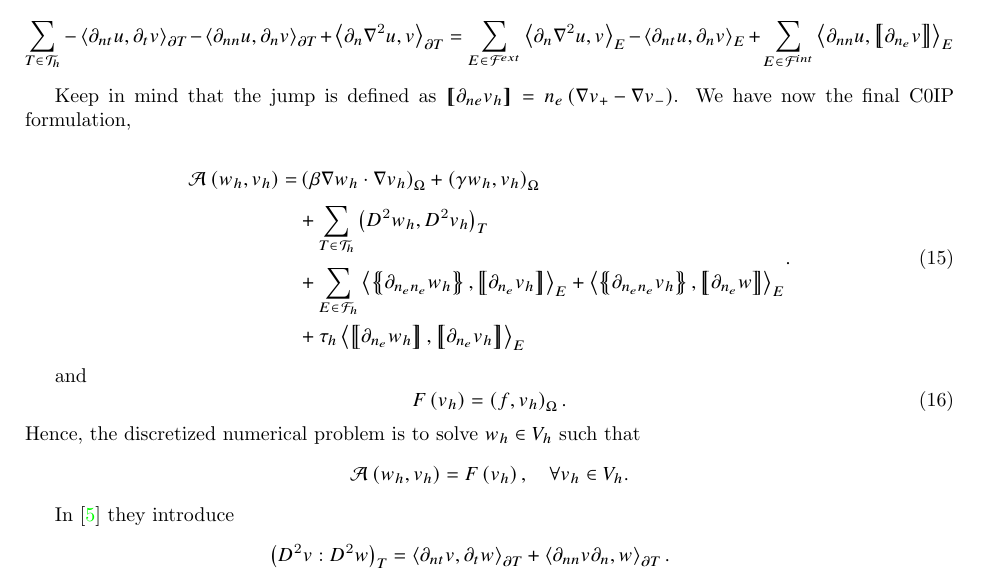
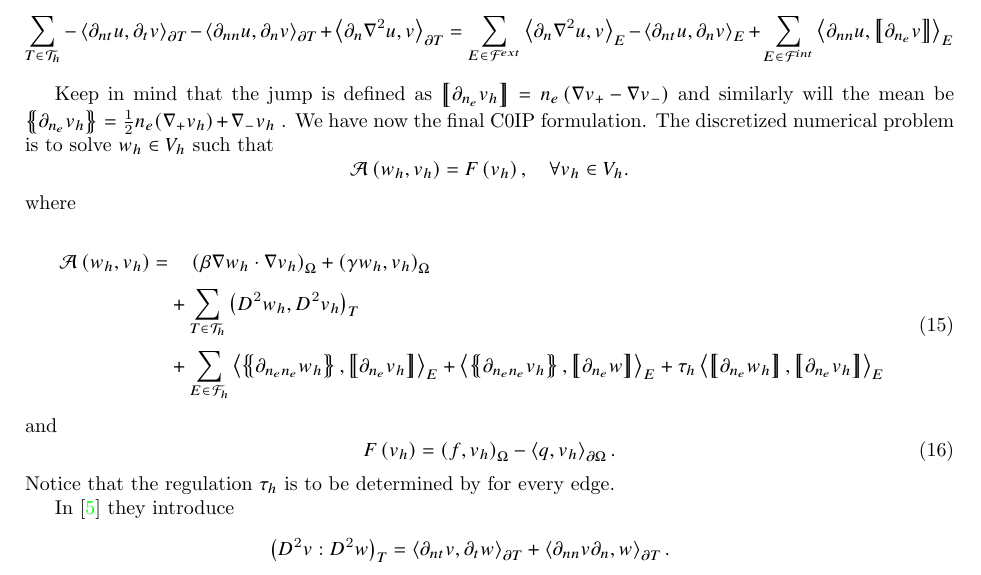
Before and after one commit to isakhammer/master_thesis, a LaTeX document (latex/main.tex, which reads latex/biharmonic-equation.tex): part of page 6 of 9, cut so that both start at the same text. Compiled offline with pdfLaTeX.

Commit message:
Updateded progress

```diff
--- a/latex/biharmonic-equation.tex
+++ b/latex/biharmonic-equation.tex
@@ -173,32 +173,31 @@ What we see is that for \eqref{eq:bi_basic_dg} and \eqref{eq:bi_basic_dg_full_1}
 % Where $\tau _{h}$ is to be determined based on each triangulation.
 
 
-Keep in mind that the jump is defined as $\jump{ \partial _{ne} v _{h} } = n_{e} \left( \nabla v_{+} - \nabla v_{-}
-\right)   $. We have now the final C0IP formulation,
+Keep in mind that the jump is defined as $\jump{ \partial _{n_e} v _{h} } = n_{e} \left( \nabla v_{+} - \nabla v_{-}
+\right)   $ and similarly will the mean be $\mean{ \partial_{  n_{e} } v_{h}  } = \frac{1}{2}n_{e}(   \nabla _{+ }v_{h})
++ \nabla _{-} v_{h}$ . We have now the final C0IP formulation.
+The discretized numerical problem is to solve $w_{h} \in V_{h}$ such that \[
+\mathcal{A}\left( w_{h}, v_{h} \right)   = F\left( v_{h} \right), \quad \forall v_{h} \in V_{h}  .
+\]
+where
 
 \begin{equation}
 \label{eq:basic_dg_A_h}
 \begin{split}
 \mathcal{A} \left( w_{h}, v_{h} \right)   =&
-   \left( \beta \nabla w_{h} \cdot \nabla v_{h}  \right)_{\Omega } + \left( \gamma w_{h}, v_{h} \right) _{\Omega }\\
+  \quad  \left( \beta \nabla w_{h} \cdot \nabla v_{h}  \right)_{\Omega } + \left( \gamma w_{h}, v_{h} \right) _{\Omega }\\
 &  + \sum_{T \in \mathcal{T} _{h}}^{} \left( D^2 w_{h}, D^2v_{h} \right) _{T} \\
  & +
   \sum_{E \in \mathcal{F}_{h} }^{} \left<\mean{  \partial _{n_{e} n_{e}} w_{h} }, \jump{ \partial _{n_{e}} v_{h}}
-\right>_{E}  + \left< \mean{ \partial _{n_{e} n_{e}} v_{h} }, \jump{ \partial _{n_{e}}w }      \right>_{E}
- \\
- &+ \tau _{h} \left< \jump{ \partial _{n_{e}} w_{h}}, \jump{ \partial _{n_{e}} v_{h}   }   \right>_{E} \\
+\right>_{E}  + \left< \mean{ \partial _{n_{e} n_{e}} v_{h} }, \jump{ \partial _{n_{e}}w }      \right>_{E} + \tau _{h} \left< \jump{ \partial _{n_{e}} w_{h}}, \jump{ \partial _{n_{e}} v_{h}   }   \right>_{E} \\
 \end{split}
-.\end{equation}
-
+\end{equation}
 and
 \begin{equation}
 \label{eq:basic_dg_F_h}
-F\left( v_{h} \right)  = \left( f, v_{h} \right) _{\Omega }
+F\left( v_{h} \right)  = \left( f, v_{h} \right) _{\Omega } - \left<q, v_{h} \right> _{\partial \Omega }
 .\end{equation}
-Hence, the discretized numerical problem is to solve $w_{h} \in V_{h}$ such that \[
-\mathcal{A}\left( w_{h}, v_{h} \right)   = F\left( v_{h} \right), \quad \forall v_{h} \in V_{h}  .
-\]
-
+Notice that the regulation $\tau _{h}$ is to be determined by for every edge.
 
 In \cite{gu2012c0} they introduce \[
             \begin{split}
```
